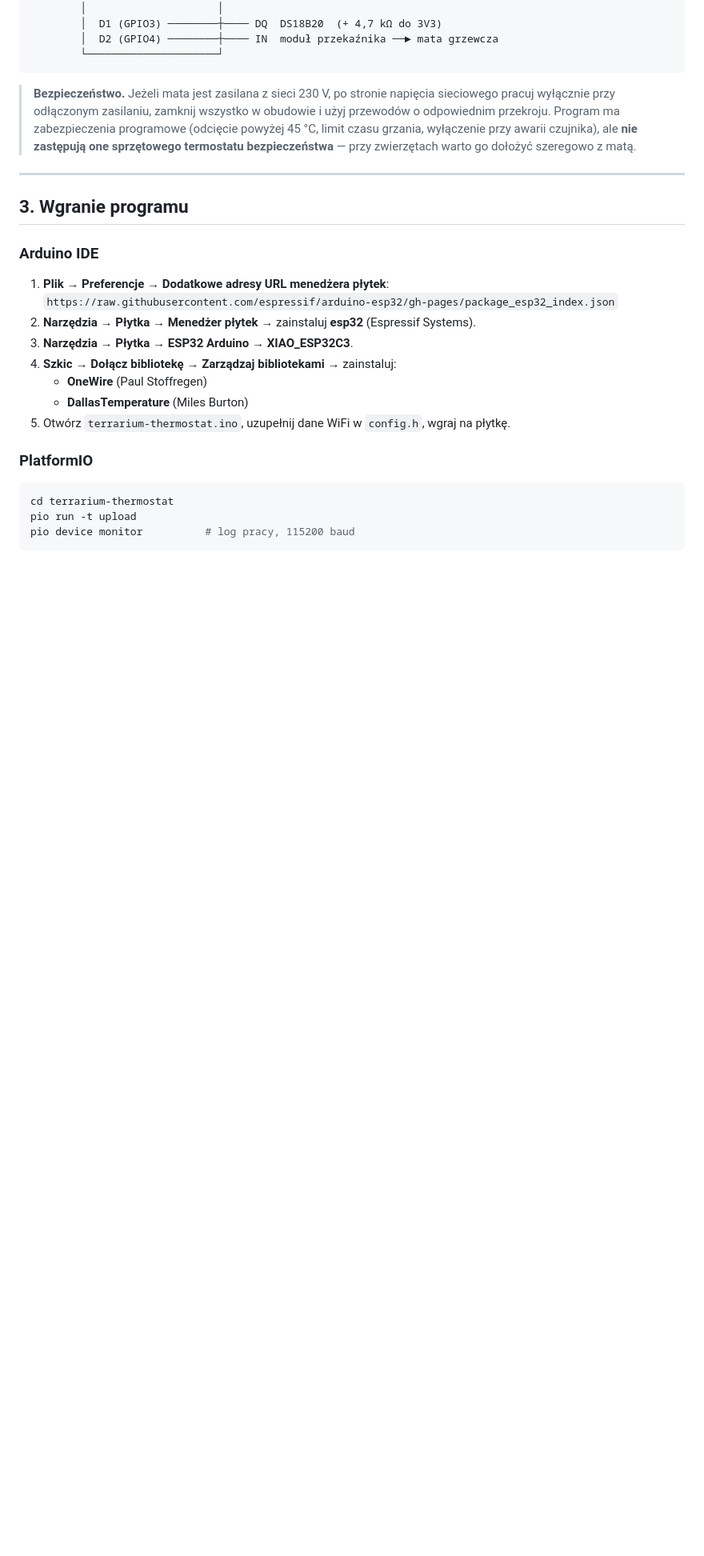
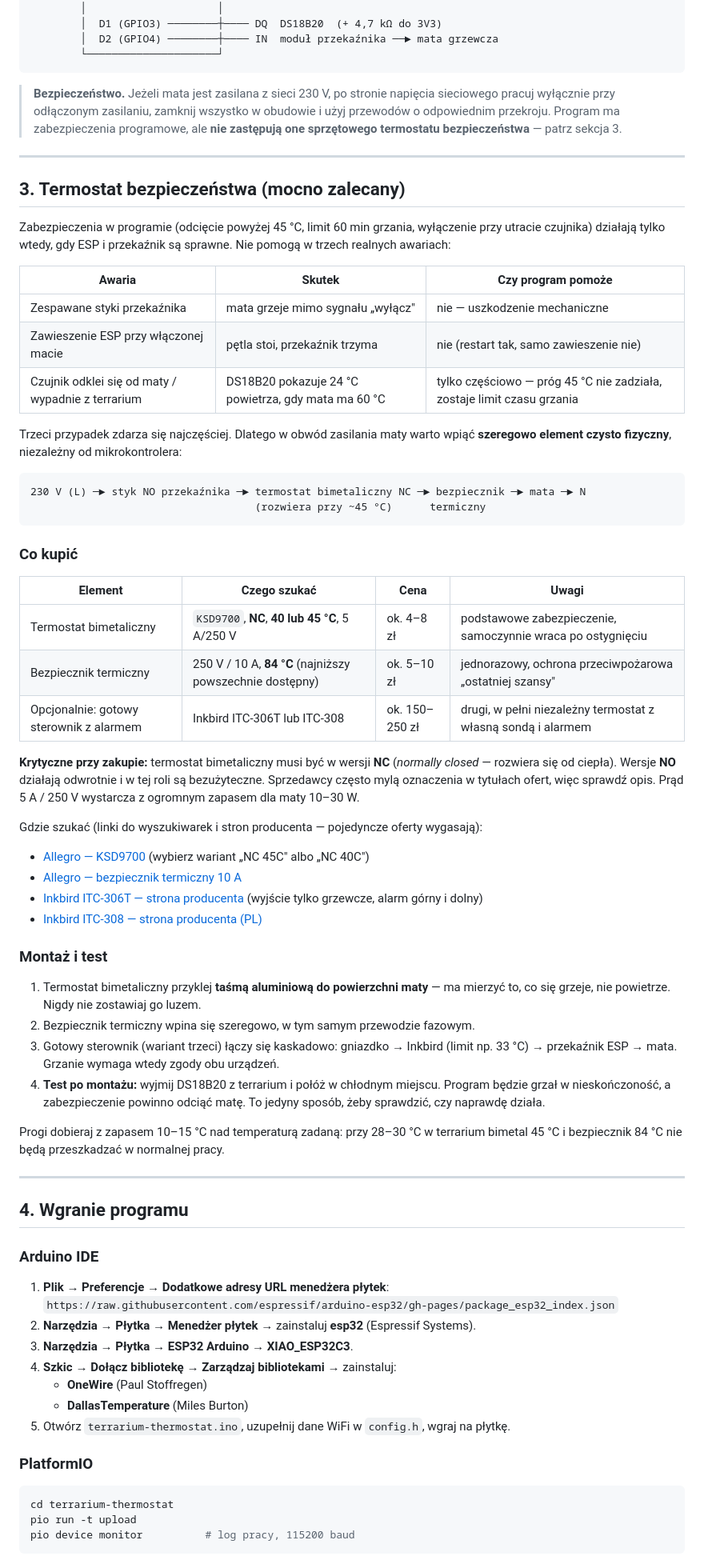
Before and after one commit to szyjaMRKN/Printarium, a Markdown page: terrarium-thermostat/README.md, the part around one of its changes. Shown at 80% size. Drawn GitHub-style; blank space fills up the shorter version.

Commit message:
Opisz termostat bezpieczenstwa w README i dodaj skill weryfikacji linkow
- nowa sekcja 3 w terrarium-thermostat/README.md: dlaczego zabezpieczenia
  programowe nie wystarczaja, schemat szeregowy, lista czesci z numerami
  katalogowymi, montaz i test
- linki w formie trwalej (strona producenta, adres wyszukiwania) zamiast
  glebokich linkow do ofert, ktore wygasaja
- .claude/skills/verify-links: skill wymuszajacy sprawdzenie linkow przed
  podaniem ich uzytkownikowi i jawne oznaczanie niezweryfikowanych

Co-Authored-By: Claude Opus 5 <noreply@anthropic.com>
Claude-Session: https://claude.ai/code/session_01KHFa4yx9WRFaHqAwHSSwdi

````diff
--- a/terrarium-thermostat/README.md
+++ b/terrarium-thermostat/README.md
@@ -61,14 +62,68 @@ zasilania modułu grzanie jest wyłączone.
 
 > **Bezpieczeństwo.** Jeżeli mata jest zasilana z sieci 230 V, po stronie napięcia
 > sieciowego pracuj wyłącznie przy odłączonym zasilaniu, zamknij wszystko w obudowie
-> i użyj przewodów o odpowiednim przekroju. Program ma zabezpieczenia programowe
-> (odcięcie powyżej 45 °C, limit czasu grzania, wyłączenie przy awarii czujnika),
-> ale **nie zastępują one sprzętowego termostatu bezpieczeństwa** — przy zwierzętach
-> warto go dołożyć szeregowo z matą.
+> i użyj przewodów o odpowiednim przekroju. Program ma zabezpieczenia programowe,
+> ale **nie zastępują one sprzętowego termostatu bezpieczeństwa** — patrz sekcja 3.
 
 ---
 
-## 3. Wgranie programu
+## 3. Termostat bezpieczeństwa (mocno zalecany)
+
+Zabezpieczenia w programie (odcięcie powyżej 45 °C, limit 60 min grzania, wyłączenie
+przy utracie czujnika) działają tylko wtedy, gdy ESP i przekaźnik są sprawne.
+Nie pomogą w trzech realnych awariach:
+
+| Awaria | Skutek | Czy program pomoże |
+|---|---|---|
+| Zespawane styki przekaźnika | mata grzeje mimo sygnału „wyłącz" | nie — uszkodzenie mechaniczne |
+| Zawieszenie ESP przy włączonej macie | pętla stoi, przekaźnik trzyma | nie (restart tak, samo zawieszenie nie) |
+| Czujnik odklei się od maty / wypadnie z terrarium | DS18B20 pokazuje 24 °C powietrza, gdy mata ma 60 °C | tylko częściowo — próg 45 °C nie zadziała, zostaje limit czasu grzania |
+
+Trzeci przypadek zdarza się najczęściej. Dlatego w obwód zasilania maty warto wpiąć
+**szeregowo element czysto fizyczny**, niezależny od mikrokontrolera:
+
+```
+230 V (L) ─► styk NO przekaźnika ─► termostat bimetaliczny NC ─► bezpiecznik ─► mata ─► N
+                                    (rozwiera przy ~45 °C)      termiczny
+```
+
+### Co kupić
+
+| Element | Czego szukać | Cena | Uwagi |
+|---|---|---|---|
+| Termostat bimetaliczny | `KSD9700`, **NC**, **40 lub 45 °C**, 5 A/250 V | ok. 4–8 zł | podstawowe zabezpieczenie, samoczynnie wraca po ostygnięciu |
+| Bezpiecznik termiczny | 250 V / 10 A, **84 °C** (najniższy powszechnie dostępny) | ok. 5–10 zł | jednorazowy, ochrona przeciwpożarowa „ostatniej szansy" |
+| Opcjonalnie: gotowy sterownik z alarmem | Inkbird ITC-306T lub ITC-308 | ok. 150–250 zł | drugi, w pełni niezależny termostat z własną sondą i alarmem |
+
+**Krytyczne przy zakupie:** termostat bimetaliczny musi być w wersji **NC**
+(*normally closed* — rozwiera się od ciepła). Wersje **NO** działają odwrotnie
+i w tej roli są bezużyteczne. Sprzedawcy często mylą oznaczenia w tytułach ofert,
+więc sprawdź opis. Prąd 5 A / 250 V wystarcza z ogromnym zapasem dla maty 10–30 W.
+
+Gdzie szukać (linki do wyszukiwarek i stron producenta — pojedyncze oferty wygasają):
+
+- [Allegro — KSD9700](https://allegro.pl/listing?string=ksd9700) (wybierz wariant „NC 45C" albo „NC 40C")
+- [Allegro — bezpiecznik termiczny 10 A](https://allegro.pl/listing?string=bezpiecznik+termiczny+10a)
+- [Inkbird ITC-306T — strona producenta](https://www.inkbird.com/products/temperature-controller-itc-306t) (wyjście tylko grzewcze, alarm górny i dolny)
+- [Inkbird ITC-308 — strona producenta (PL)](https://www.inkbird.com/pl/products/temperature-controller-itc-308-wifi)
+
+### Montaż i test
+
+1. Termostat bimetaliczny przyklej **taśmą aluminiową do powierzchni maty** — ma mierzyć
+   to, co się grzeje, nie powietrze. Nigdy nie zostawiaj go luzem.
+2. Bezpiecznik termiczny wpina się szeregowo, w tym samym przewodzie fazowym.
+3. Gotowy sterownik (wariant trzeci) łączy się kaskadowo: gniazdko → Inkbird
+   (limit np. 33 °C) → przekaźnik ESP → mata. Grzanie wymaga wtedy zgody obu urządzeń.
+4. **Test po montażu:** wyjmij DS18B20 z terrarium i połóż w chłodnym miejscu.
+   Program będzie grzał w nieskończoność, a zabezpieczenie powinno odciąć matę.
+   To jedyny sposób, żeby sprawdzić, czy naprawdę działa.
+
+Progi dobieraj z zapasem 10–15 °C nad temperaturą zadaną: przy 28–30 °C w terrarium
+bimetal 45 °C i bezpiecznik 84 °C nie będą przeszkadzać w normalnej pracy.
+
+---
+
+## 4. Wgranie programu
 
 ### Arduino IDE
 
````
Also changed, not shown: other parts of terrarium-thermostat/README.md (+7 -6 lines), 1 other file.
